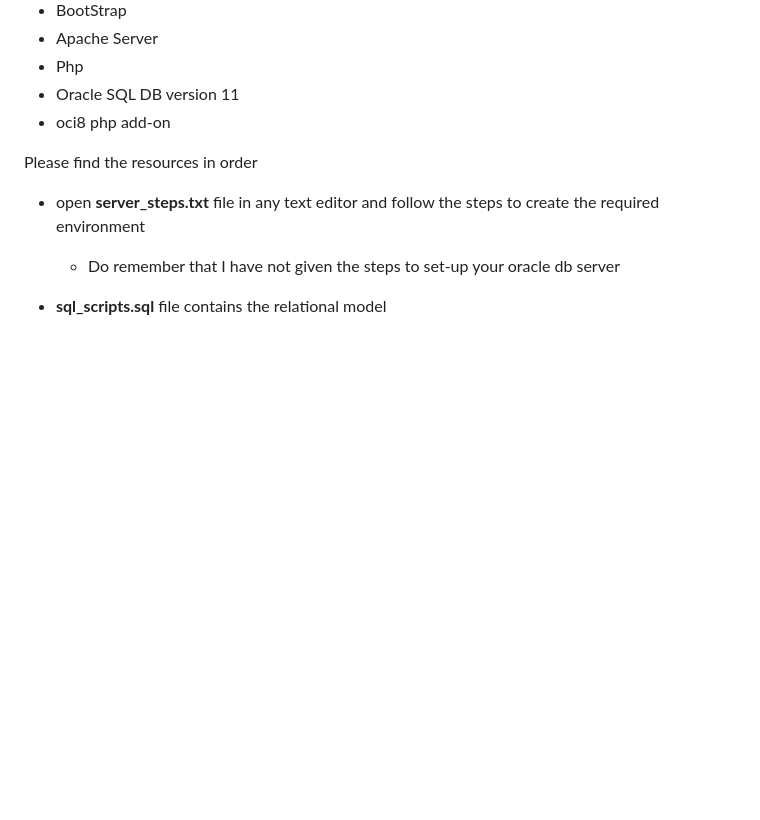
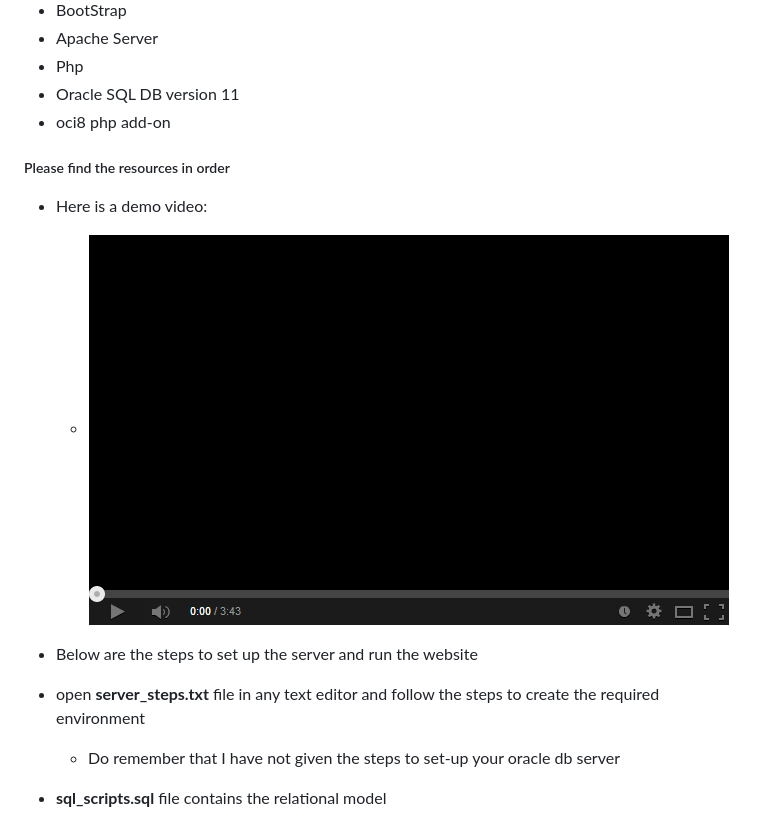
Before and after one commit to Ankur19/b_buy_electronic_vendor_website, a Markdown page: Readme.md, the part around the change. Drawn GitHub-style; pictures changed too: MAIN/pictures/youtube_empty.png (added); blank space fills up the shorter version.

Commit message:
added demo video

```diff
--- a/Readme.md
+++ b/Readme.md
@@ -12,7 +12,13 @@
 * Oracle SQL DB version 11
 * oci8 php add-on
 
-Please find the resources in order
+##### Please find the resources in order
+
+* Here is a demo video:
+
+    * [![Watch the video](./MAIN/pictures/youtube_empty.png)](https://youtu.be/yOCQggHC8T8)
+
+* Below are the steps to set up the server and run the website
 
 * open **server_steps.txt** file in any text editor and follow the steps to create the required environment
 	* Do remember that I have not given the steps to set-up your oracle db server
```
